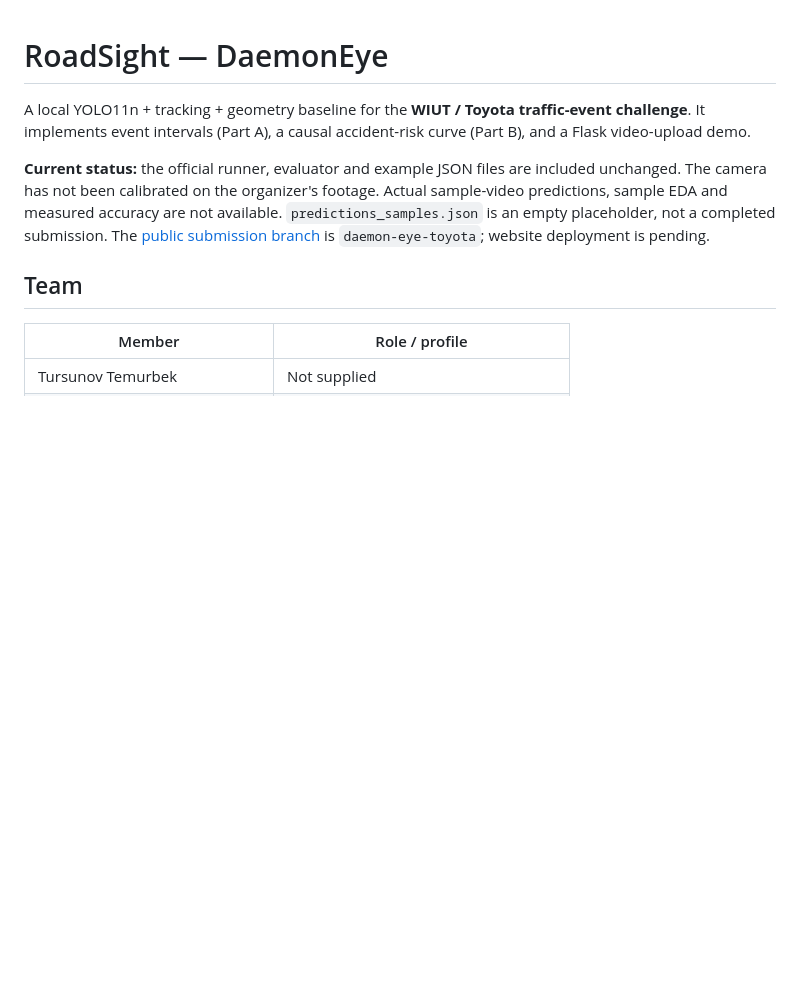
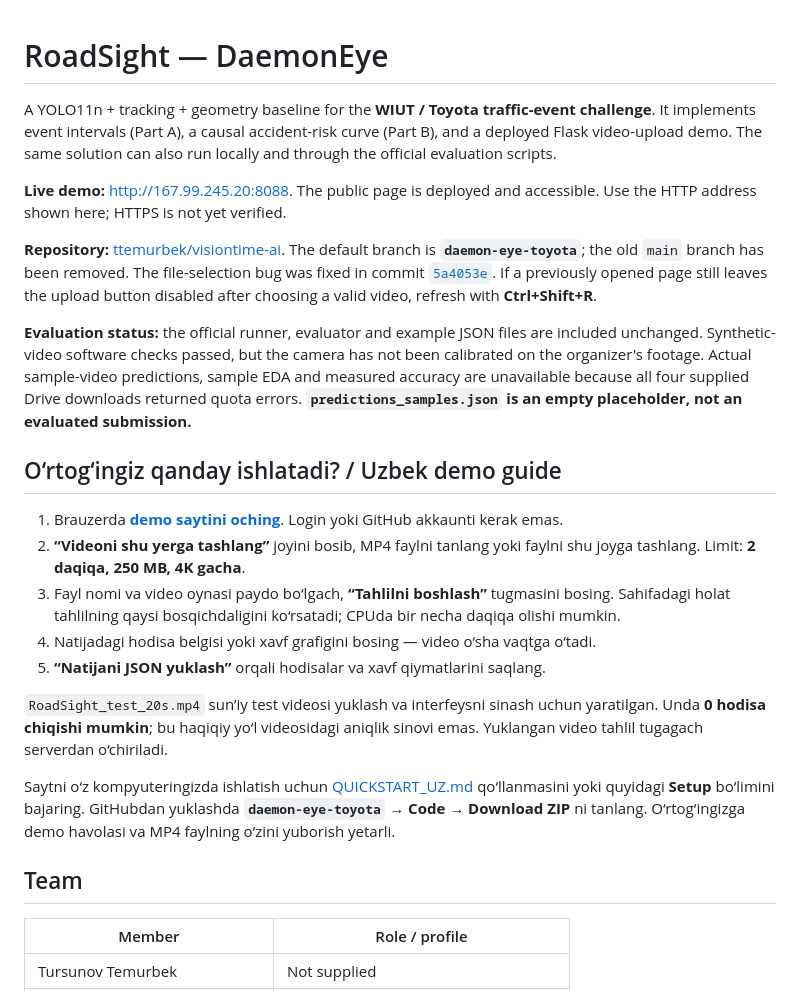
Before and after one commit to ttemurbek/visiontime-ai, a Markdown page: README.md, the part around one of its changes. Rendered like a GitHub page; blank space fills up the shorter version.

```diff
--- a/README.md
+++ b/README.md
@@ -1,8 +1,24 @@
 # RoadSight — DaemonEye
 
-A local YOLO11n + tracking + geometry baseline for the **WIUT / Toyota traffic-event challenge**. It implements event intervals (Part A), a causal accident-risk curve (Part B), and a Flask video-upload demo.
+A YOLO11n + tracking + geometry baseline for the **WIUT / Toyota traffic-event challenge**. It implements event intervals (Part A), a causal accident-risk curve (Part B), and a deployed Flask video-upload demo. The same solution can also run locally and through the official evaluation scripts.
 
-**Current status:** the official runner, evaluator and example JSON files are included unchanged. The camera has not been calibrated on the organizer's footage. Actual sample-video predictions, sample EDA and measured accuracy are not available. `predictions_samples.json` is an empty placeholder, not a completed submission. The [public submission branch](https://github.com/ttemurbek/visiontime-ai/tree/daemon-eye-toyota) is `daemon-eye-toyota`; website deployment is pending.
+**Live demo:** [http://167.99.245.20:8088](http://167.99.245.20:8088). The public page is deployed and accessible. Use the HTTP address shown here; HTTPS is not yet verified.
+
+**Repository:** [ttemurbek/visiontime-ai](https://github.com/ttemurbek/visiontime-ai/tree/daemon-eye-toyota). The default branch is **`daemon-eye-toyota`**; the old `main` branch has been removed. The file-selection bug was fixed in commit [`5a4053e`](https://github.com/ttemurbek/visiontime-ai/commit/5a4053e). If a previously opened page still leaves the upload button disabled after choosing a valid video, refresh with **Ctrl+Shift+R**.
+
+**Evaluation status:** the official runner, evaluator and example JSON files are included unchanged. Synthetic-video software checks passed, but the camera has not been calibrated on the organizer's footage. Actual sample-video predictions, sample EDA and measured accuracy are unavailable because all four supplied Drive downloads returned quota errors. **`predictions_samples.json` is an empty placeholder, not an evaluated submission.**
+
+## O‘rtog‘ingiz qanday ishlatadi? / Uzbek demo guide
+
+1. Brauzerda **[demo saytini oching](http://167.99.245.20:8088/#analysis)**. Login yoki GitHub akkaunti kerak emas.
+2. **“Videoni shu yerga tashlang”** joyini bosib, MP4 faylni tanlang yoki faylni shu joyga tashlang. Limit: **2 daqiqa, 250 MB, 4K gacha**.
+3. Fayl nomi va video oynasi paydo bo‘lgach, **“Tahlilni boshlash”** tugmasini bosing. Sahifadagi holat tahlilning qaysi bosqichdaligini ko‘rsatadi; CPUda bir necha daqiqa olishi mumkin.
+4. Natijadagi hodisa belgisi yoki xavf grafigini bosing — video o‘sha vaqtga o‘tadi.
+5. **“Natijani JSON yuklash”** orqali hodisalar va xavf qiymatlarini saqlang.
+
+`RoadSight_test_20s.mp4` sun’iy test videosi yuklash va interfeysni sinash uchun yaratilgan. Unda **0 hodisa chiqishi mumkin**; bu haqiqiy yo‘l videosidagi aniqlik sinovi emas. Yuklangan video tahlil tugagach serverdan o‘chiriladi.
+
+Saytni o‘z kompyuteringizda ishlatish uchun [QUICKSTART_UZ.md](QUICKSTART_UZ.md) qo‘llanmasini yoki quyidagi **Setup** bo‘limini bajaring. GitHubdan yuklashda **`daemon-eye-toyota` → Code → Download ZIP** ni tanlang. O‘rtog‘ingizga demo havolasi va MP4 faylning o‘zini yuborish yetarli.
 
 ## Team
 
```
Also changed, not shown: other parts of README.md (+28 -4 lines).
